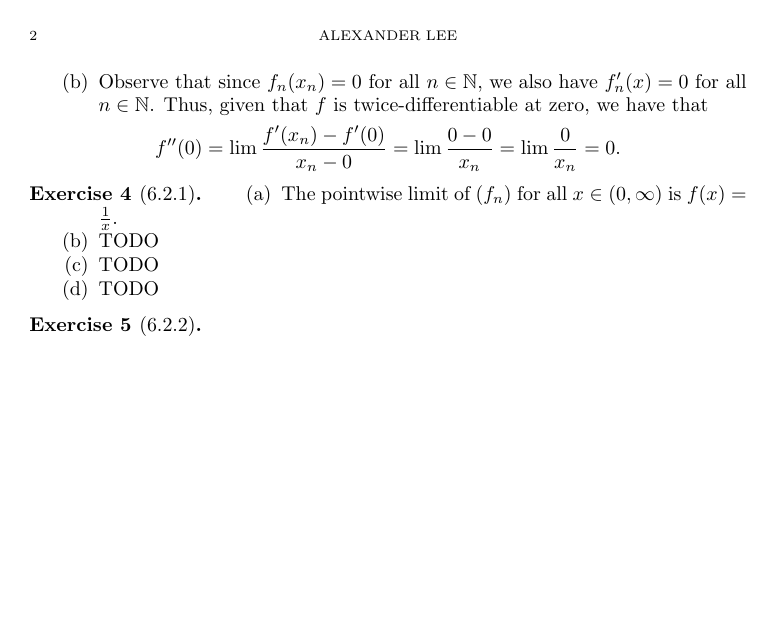
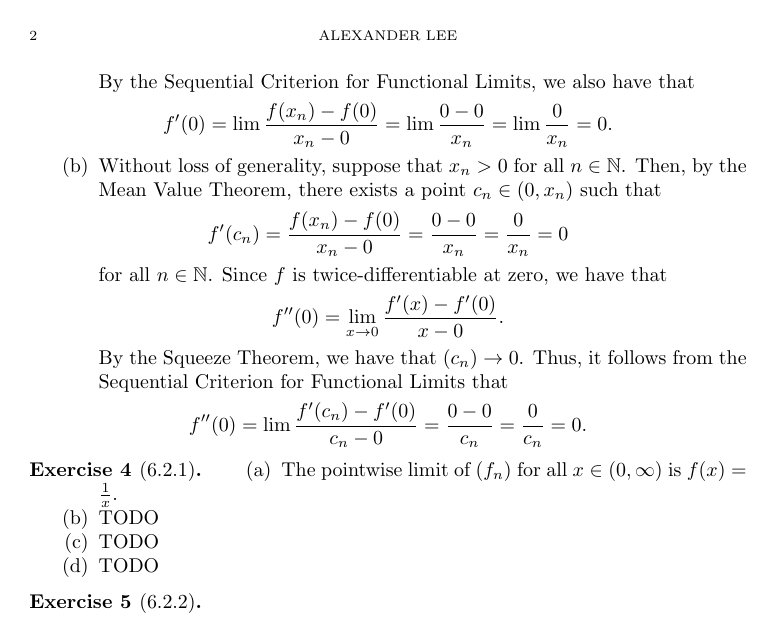
Before and after one commit to alexanderwlee/math-355-hw, a LaTeX problem sheet (hw10/hw10.tex): page 2 of 2. Compiled offline with pdfLaTeX.

Commit message:
Fix 5.3.4.

```diff
--- a/hw10/hw10.tex
+++ b/hw10/hw10.tex
@@ -85,13 +88,25 @@
+      By the Sequential Criterion for Functional Limits, we also have that
       \[
         f'(0) = \lim \frac{f(x_n) - f(0)}{x_n - 0} = \lim \frac{0 - 0}{x_n} =
         \lim \frac{0}{x_n} = 0.
       \]
-    \item Observe that since $f_n(x_n) = 0$ for all $n \in \N$, we also have
-      $f_n'(x) = 0$ for all $n \in \N$. Thus, given that $f$ is
-      twice-differentiable at zero, we have that
+    \item Without loss of generality, suppose that $x_n > 0$ for all $n \in \N$.
+      Then, by the Mean Value Theorem, there exists a point $c_n \in (0, x_n)$
+      such that
       \[
-        f''(0) = \lim \frac{f'(x_n) - f'(0)}{x_n - 0} = \lim \frac{0 - 0}{x_n} =
-        \lim \frac{0}{x_n} = 0.
+        f'(c_n) = \frac{f(x_n) - f(0)}{x_n - 0} = \frac{0 - 0}{x_n} =
+        \frac{0}{x_n} = 0
+      \]
+      for all $n \in \N$. Since $f$ is twice-differentiable at zero, we have
+      that
+      \[
+        f''(0) = \lim_{x \to 0} \frac{f'(x) - f'(0)}{x - 0}.
+      \]
+      By the Squeeze Theorem, we have that $(c_n) \to 0$. Thus, it follows from
+      the Sequential Criterion for Functional Limits that
+      \[
+        f''(0) = \lim \frac{f'(c_n) - f'(0)}{c_n - 0} = \frac{0 - 0}{c_n} =
+        \frac{0}{c_n} = 0.
       \]
   \end{enumerate}
 \end{exercise}
```
Also changed, not shown: hw10/hw10.pdf, hw10/hw10.tex (7 more changed lines).
